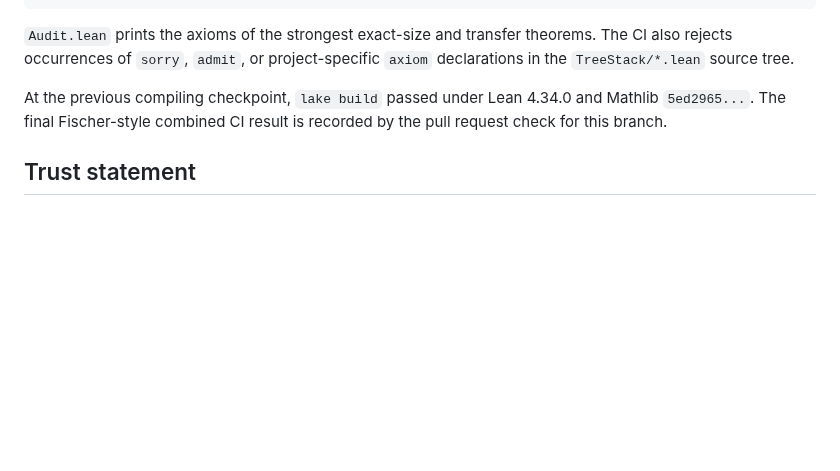
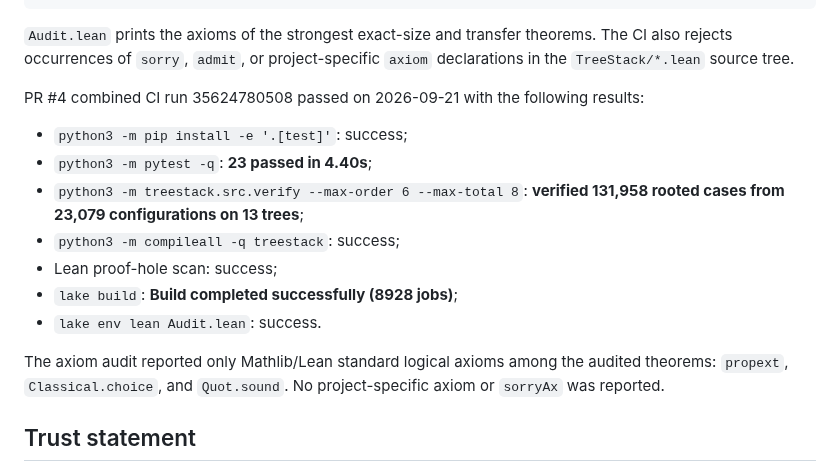
Before and after one commit to jfairfaxball-348/TreeStack-Structural-Certificates-for-Stacking-on-Trees, a Markdown page: notes/lean-progress.md, the part around the change. Drawn GitHub-style; blank space fills up the shorter version.

Commit message:
Docs: record final Phase 1 CI results

```diff
--- a/notes/lean-progress.md
+++ b/notes/lean-progress.md
@@ -159,9 +159,21 @@ theorems. The CI also rejects occurrences of `sorry`, `admit`, or
 project-specific `axiom` declarations in the `TreeStack/*.lean` source
 tree.
 
-At the previous compiling checkpoint, `lake build` passed under Lean 4.34.0
-and Mathlib `5ed2965...`. The final Fischer-style combined CI result is
-recorded by the pull request check for this branch.
+PR #4 combined CI run 35624780508 passed on 2026-09-21 with the following
+results:
+
+- `python3 -m pip install -e '.[test]'`: success;
+- `python3 -m pytest -q`: **23 passed in 4.40s**;
+- `python3 -m treestack.src.verify --max-order 6 --max-total 8`:
+  **verified 131,958 rooted cases from 23,079 configurations on 13 trees**;
+- `python3 -m compileall -q treestack`: success;
+- Lean proof-hole scan: success;
+- `lake build`: **Build completed successfully (8928 jobs)**;
+- `lake env lean Audit.lean`: success.
+
+The axiom audit reported only Mathlib/Lean standard logical axioms among the
+audited theorems: `propext`, `Classical.choice`, and `Quot.sound`.
+No project-specific axiom or `sorryAx` was reported.
 
 ## Trust statement
 
```
